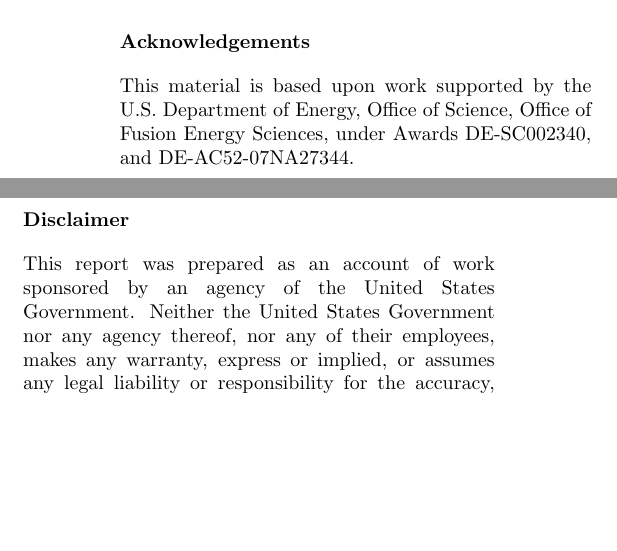
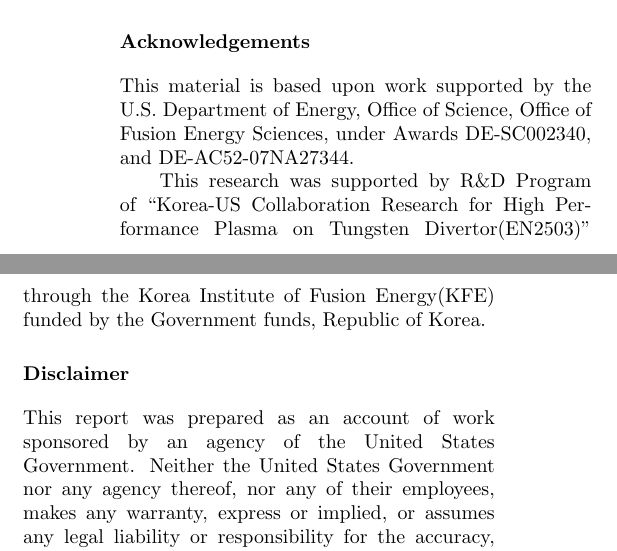
Before and after one commit to anchal-physics/KSTAR2024DetachCtrl, a LaTeX paper (main.tex, which reads sections/acknowledgements.tex): two parts of the columns of page 12 of 13, joined at a grey line, cut so that both start at the same text, the shorter picture padded with empty space. Compiled offline with pdfLaTeX.

Commit message:
Added Korean acknowledgement

```diff
--- a/sections/acknowledgements.tex
+++ b/sections/acknowledgements.tex
@@ -19,3 +19,4 @@
 %Lawrence Livermore National Laboratory:  DE-AC52-07NA27344
 %Sandia National Laboratory: DE-NA0003525
 %Argonne National Laboratory: DE-AC02-06CH11357
+This research was supported by R\&D Program of ``Korea-US Collaboration Research for High Performance Plasma on Tungsten Divertor(EN2503)" through the Korea Institute of Fusion Energy(KFE) funded by the Government funds, Republic of Korea.
```
